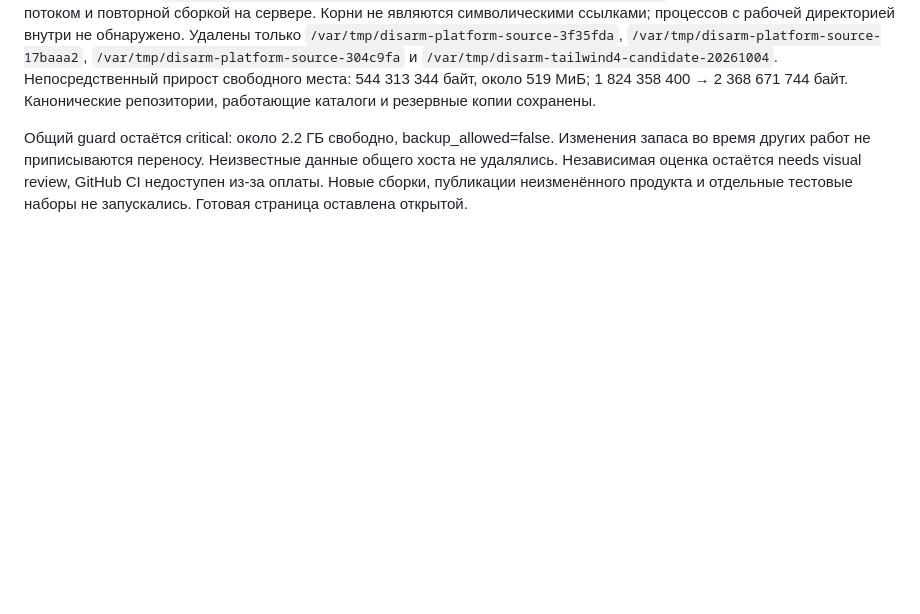
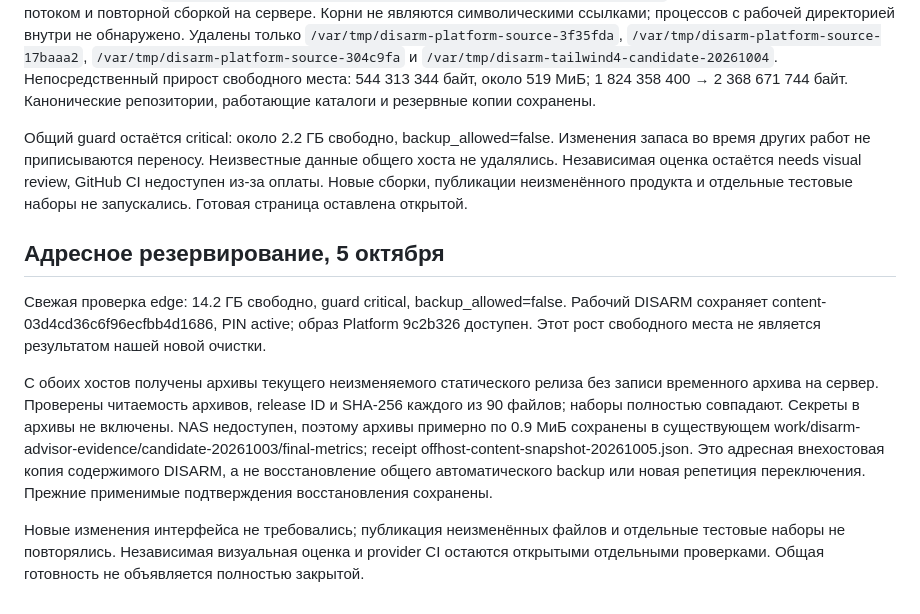
Before and after one commit to belilovsky/disarm, a Markdown page: docs/PREPRODUCTION_1_7.md, the part around the change. Drawn GitHub-style; blank space fills up the shorter version.

Commit message:
docs: record verified offhost content snapshots

```diff
--- a/docs/PREPRODUCTION_1_7.md
+++ b/docs/PREPRODUCTION_1_7.md
@@ -84,3 +84,11 @@ GitHub CI по-прежнему заблокирован оплатой; лок
 Четыре завершённых временных каталога сохранены в `completed-stages-20261004.tar.gz` на NAS. SHA-256 распакованного tar `1c4856f3cdb86f980bf0cba7a4d7516da1562bda84a7420acde64995a073b021` совпал с первоначальным потоком и повторной сборкой на сервере. Корни не являются символическими ссылками; процессов с рабочей директорией внутри не обнаружено. Удалены только `/var/tmp/disarm-platform-source-3f35fda`, `/var/tmp/disarm-platform-source-17baaa2`, `/var/tmp/disarm-platform-source-304c9fa` и `/var/tmp/disarm-tailwind4-candidate-20261004`. Непосредственный прирост свободного места: 544 313 344 байт, около 519 МиБ; 1 824 358 400 → 2 368 671 744 байт. Канонические репозитории, работающие каталоги и резервные копии сохранены.
 
 Общий guard остаётся critical: около 2.2 ГБ свободно, backup_allowed=false. Изменения запаса во время других работ не приписываются переносу. Неизвестные данные общего хоста не удалялись. Независимая оценка остаётся needs visual review, GitHub CI недоступен из-за оплаты. Новые сборки, публикации неизменённого продукта и отдельные тестовые наборы не запускались. Готовая страница оставлена открытой.
+
+## Адресное резервирование, 5 октября
+
+Свежая проверка edge: 14.2 ГБ свободно, guard critical, backup_allowed=false. Рабочий DISARM сохраняет content-03d4cd36c6f96ecfbb4d1686, PIN active; образ Platform 9c2b326 доступен. Этот рост свободного места не является результатом нашей новой очистки.
+
+С обоих хостов получены архивы текущего неизменяемого статического релиза без записи временного архива на сервер. Проверены читаемость архивов, release ID и SHA-256 каждого из 90 файлов; наборы полностью совпадают. Секреты в архивы не включены. NAS недоступен, поэтому архивы примерно по 0.9 МиБ сохранены в существующем work/disarm-advisor-evidence/candidate-20261003/final-metrics; receipt offhost-content-snapshot-20261005.json. Это адресная внехостовая копия содержимого DISARM, а не восстановление общего автоматического backup или новая репетиция переключения. Прежние применимые подтверждения восстановления сохранены.
+
+Новые изменения интерфейса не требовались; публикация неизменённых файлов и отдельные тестовые наборы не повторялись. Независимая визуальная оценка и provider CI остаются открытыми отдельными проверками. Общая готовность не объявляется полностью закрытой.
```
